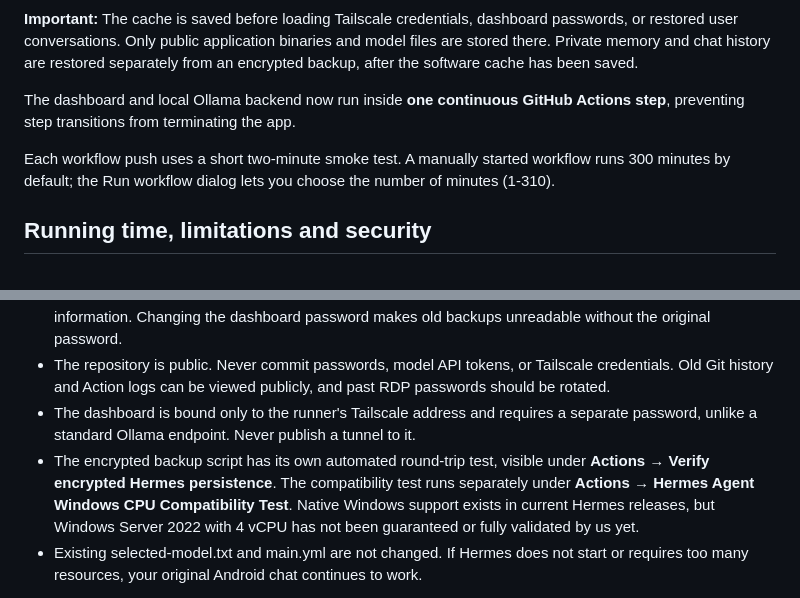
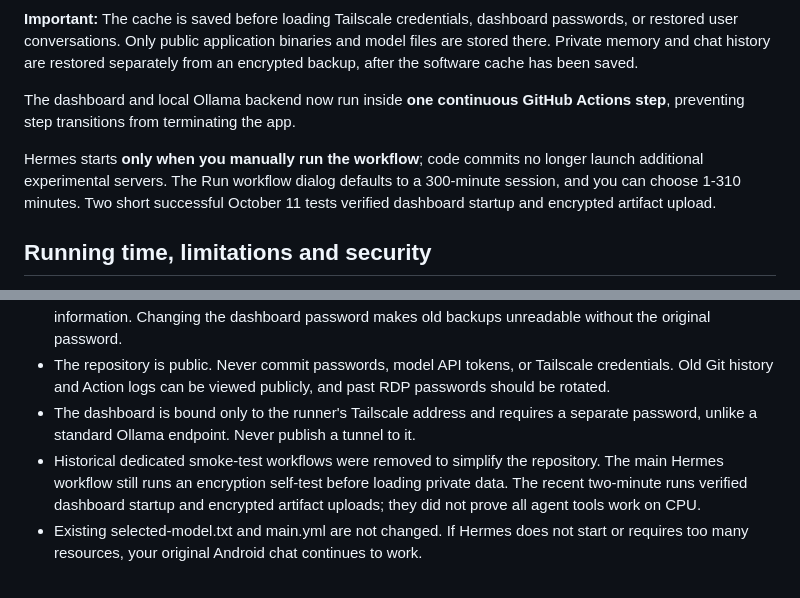
Before and after one commit to TheOneWhoSpeaksJanna/github, a Markdown page: HERMES_AGENT_SETUP.md, 2 parts joined by grey strips. Drawn GitHub-style.

Commit message:
Update documentation for two-workflow Actions cleanup

```diff
--- a/HERMES_AGENT_SETUP.md
+++ b/HERMES_AGENT_SETUP.md
@@ -27,7 +27,7 @@ The workflow now uses a **clean software-only cache** for the official Hermes ru
 
 The dashboard and local Ollama backend now run inside **one continuous GitHub Actions step**, preventing step transitions from terminating the app.
 
-Each workflow push uses a short two-minute smoke test. A manually started workflow runs 300 minutes by default; the Run workflow dialog lets you choose the number of minutes (1-310).
+Hermes starts **only when you manually run the workflow**; code commits no longer launch additional experimental servers. The Run workflow dialog defaults to a 300-minute session, and you can choose 1-310 minutes. Two short successful October 11 tests verified dashboard startup and encrypted artifact upload.
 
 ## Running time, limitations and security
 
@@ -36,7 +36,7 @@ Each workflow push uses a short two-minute smoke test. A manually started workfl
 - **Backup limitation:** Snapshots are uploaded only **when the workflow step finishes**, not while it is still serving requests. If GitHub abruptly kills the VM or the job is cancelled, the entire current run's changes may be lost. Earlier uploaded backups remain available. Do not rely on this setup as your only copy of important information. Changing the dashboard password makes old backups unreadable without the original password.
 - The repository is public. Never commit passwords, model API tokens, or Tailscale credentials. Old Git history and Action logs can be viewed publicly, and past RDP passwords should be rotated.
 - The dashboard is bound only to the runner's Tailscale address and requires a separate password, unlike a standard Ollama endpoint. Never publish a tunnel to it.
-- The encrypted backup script has its own automated round-trip test, visible under **Actions → Verify encrypted Hermes persistence**. The compatibility test runs separately under **Actions → Hermes Agent Windows CPU Compatibility Test**. Native Windows support exists in current Hermes releases, but Windows Server 2022 with 4 vCPU has not been guaranteed or fully validated by us yet.
+- Historical dedicated smoke-test workflows were removed to simplify the repository. The main Hermes workflow still runs an encryption self-test before loading private data. The recent two-minute runs verified dashboard startup and encrypted artifact uploads; they did not prove all agent tools work on CPU.
 - Existing selected-model.txt and main.yml are not changed. If Hermes does not start or requires too many resources, your original Android chat continues to work.
 
 Official references: [Hermes Windows installation](https://hermes-agent.nousresearch.com/docs/user-guide/windows-native), [Hermes local Ollama guide](https://hermes-agent.nousresearch.com/docs/guides/local-ollama-setup), and [Hermes dashboard authentication](https://hermes-agent.nousresearch.com/docs/user-guide/features/web-dashboard).
```
